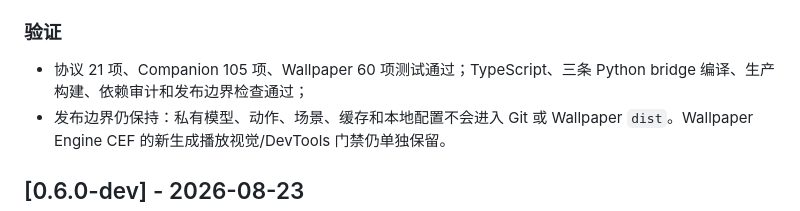
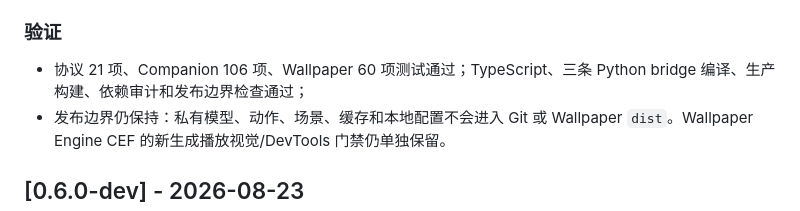
Before and after one commit to ApolloEddy/Rayure, a Markdown page: CHANGELOG.md, the part around the change. Drawn GitHub-style.

```diff
--- a/CHANGELOG.md
+++ b/CHANGELOG.md
@@ -35,7 +35,7 @@
 
 ### 验证
 
-- 协议 21 项、Companion 105 项、Wallpaper 60 项测试通过；TypeScript、三条 Python bridge 编译、生产构建、依赖审计和发布边界检查通过；
+- 协议 21 项、Companion 106 项、Wallpaper 60 项测试通过；TypeScript、三条 Python bridge 编译、生产构建、依赖审计和发布边界检查通过；
 - 发布边界仍保持：私有模型、动作、场景、缓存和本地配置不会进入 Git 或 Wallpaper `dist`。Wallpaper Engine CEF 的新生成播放视觉/DevTools 门禁仍单独保留。
 
 ## [0.6.0-dev] - 2026-08-23
```
Also changed, not shown: README.md (+1 -1 lines).
